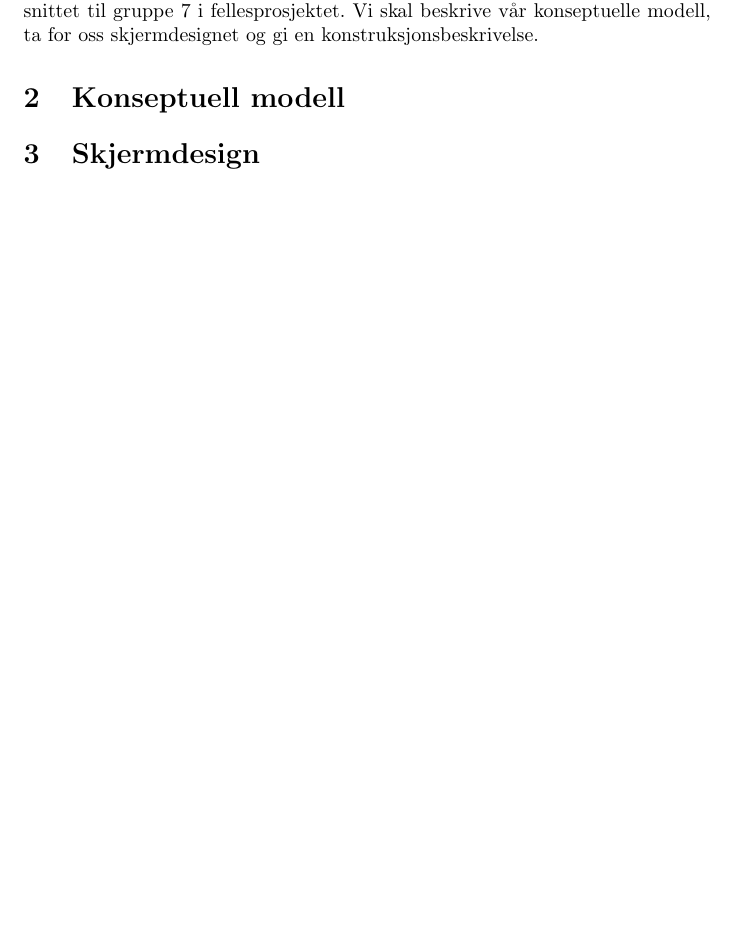
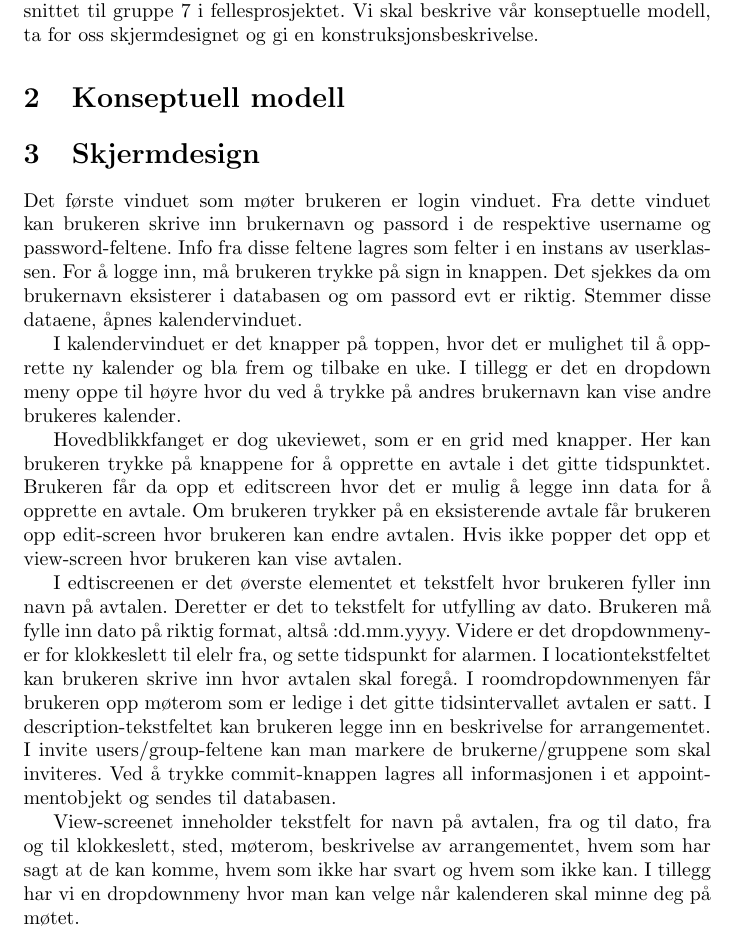
Before and after one commit to finninde/fellesprosjekt, a LaTeX document (D3/d3.tex): part of the page before the commit and part of page 1 of 2 after it, cut so that both start at the same text, the shorter picture padded with empty space. Compiled offline with pdfLaTeX.

Commit message:
Wrote text for part 2 of D3

```diff
--- a/D3/d3.tex
+++ b/D3/d3.tex
@@ -18,6 +18,16 @@ Denne rapporten omhandler skjermdesignet og konstruksjonen av brukergrensesnitte
 
 
 \section{Skjermdesign}
+Det første vinduet som møter brukeren er login vinduet. Fra dette vinduet kan brukeren skrive inn brukernavn og passord i de respektive username og password-feltene. Info fra disse feltene lagres som felter i en instans av userklassen. For å logge inn, må brukeren trykke på sign in knappen. Det sjekkes da om brukernavn eksisterer i databasen og om passord evt er riktig. Stemmer disse dataene, åpnes kalendervinduet.
+
+I kalendervinduet er det knapper på toppen, hvor det er mulighet til å opprette ny kalender og bla frem og tilbake en uke. I tillegg er det en dropdown meny oppe til høyre hvor du ved å trykke på andres brukernavn kan vise andre brukeres kalender.
+
+Hovedblikkfanget er dog ukeviewet, som er en grid med knapper. Her kan brukeren trykke på knappene for å opprette en avtale i det gitte tidspunktet. Brukeren får da opp et editscreen hvor det er mulig å legge inn data for å opprette en avtale. Om brukeren trykker på en eksisterende avtale får brukeren opp edit-screen hvor brukeren kan endre avtalen. Hvis ikke popper det opp et view-screen hvor brukeren kan vise avtalen.
+
+I edtiscreenen er det øverste elementet et tekstfelt hvor brukeren fyller inn navn på avtalen. Deretter er det to tekstfelt for utfylling av dato. Brukeren må fylle inn dato på riktig format, altså :dd.mm.yyyy. Videre er det dropdownmenyer for klokkeslett til elelr fra, og sette tidspunkt for alarmen. I locationtekstfeltet kan brukeren skrive inn hvor avtalen skal foregå. I roomdropdownmenyen får brukeren opp møterom som er ledige i det gitte tidsintervallet avtalen er satt. I description-tekstfeltet kan brukeren legge inn en beskrivelse for arrangementet. I invite users/group-feltene kan man markere de brukerne/gruppene som skal inviteres. Ved å trykke commit-knappen  lagres all informasjonen i et appointmentobjekt og sendes til databasen.
+
+View-screenet inneholder tekstfelt for navn på avtalen, fra og til dato, fra og til klokkeslett, sted, møterom, beskrivelse av arrangementet, hvem som har sagt at de kan komme, hvem som ikke har svart og hvem som ikke kan. I tillegg har vi en dropdownmeny hvor man kan velge når kalenderen skal minne deg på møtet.
+
 %Dere skal her ta utgangspunkt i kravspesifikasjonen og scenariene fra øving D2. I innleveringen skal dere beskrive grafisk struktur og utforming, kobling mot konseptuell modell, og hvordan alle deler av applikasjonen reagerer på relevante hendelser, som museklikk og tastetrykk. Målet er å spesifisere brukeropplevelsen, dvs. hva brukeren til enhver tid ser og kan gjøre.
 
 
```
